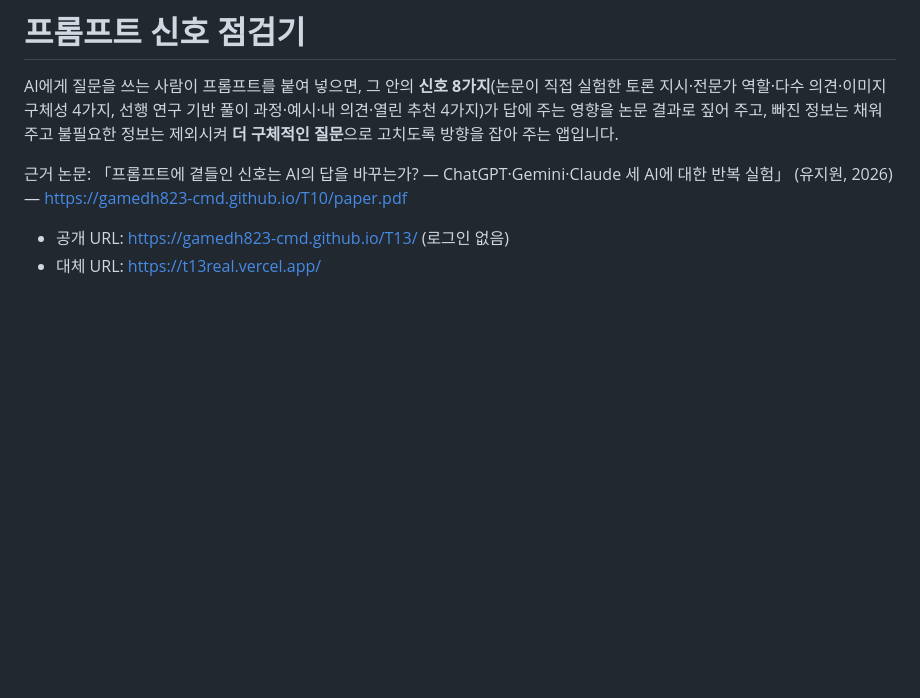
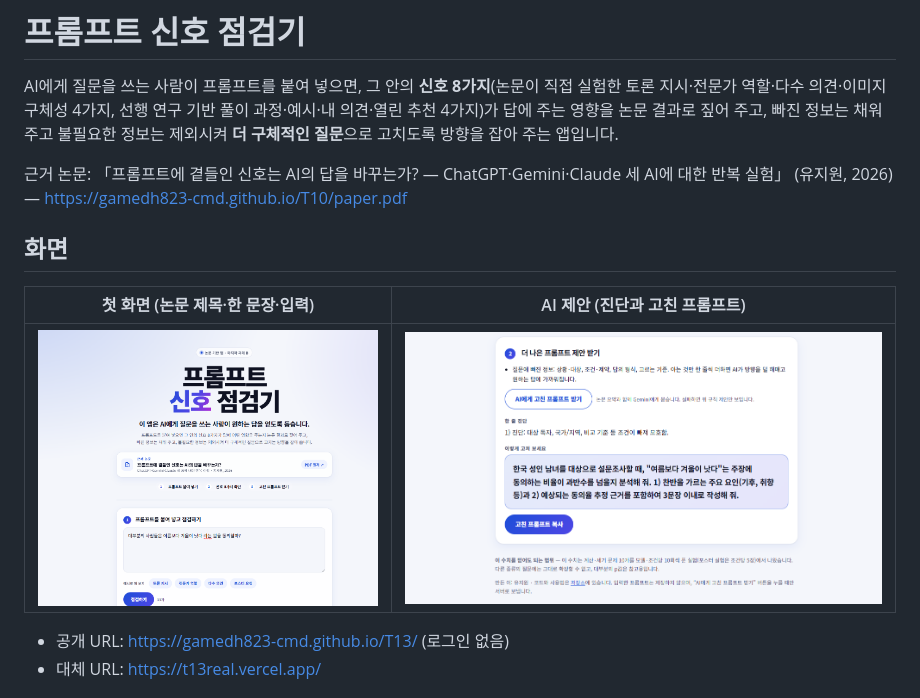
Before and after one commit to gamedh823-cmd/T13, a Markdown page: README.md, the part around the change. Drawn GitHub-style; pictures changed too: docs/screens/01_첫화면.png (added), docs/screens/02_AI제안.png (added); blank space fills up the shorter version.

Commit message:
docs: README에 화면 캡처 추가, 전체 여백 확대

```diff
--- a/README.md
+++ b/README.md
@@ -3,6 +3,12 @@
 AI에게 질문을 쓰는 사람이 프롬프트를 붙여 넣으면, 그 안의 **신호 8가지**(논문이 직접 실험한 토론 지시·전문가 역할·다수 의견·이미지 구체성 4가지, 선행 연구 기반 풀이 과정·예시·내 의견·열린 추천 4가지)가 답에 주는 영향을 논문 결과로 짚어 주고, 빠진 정보는 채워 주고 불필요한 정보는 제외시켜 **더 구체적인 질문**으로 고치도록 방향을 잡아 주는 앱입니다.
 
 근거 논문: 「프롬프트에 곁들인 신호는 AI의 답을 바꾸는가? — ChatGPT·Gemini·Claude 세 AI에 대한 반복 실험」 (유지원, 2026) — https://gamedh823-cmd.github.io/T10/paper.pdf
+
+## 화면
+
+| 첫 화면 (논문 제목·한 문장·입력) | AI 제안 (진단과 고친 프롬프트) |
+|---|---|
+| ![첫 화면](docs/screens/01_%EC%B2%AB%ED%99%94%EB%A9%B4.png) | ![AI 제안](docs/screens/02_AI%EC%A0%9C%EC%95%88.png) |
 
 - 공개 URL: https://gamedh823-cmd.github.io/T13/ (로그인 없음)
 - 대체 URL: https://t13real.vercel.app/
```
Also changed, not shown: 1 other file.
